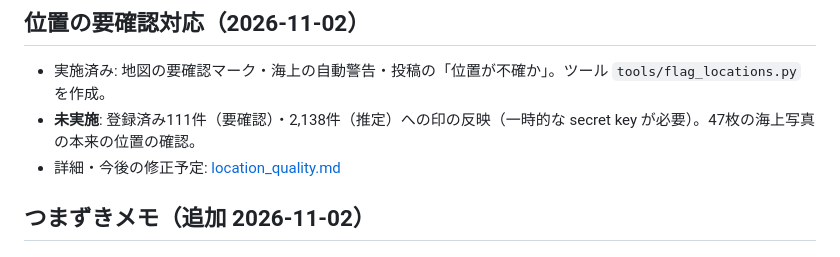
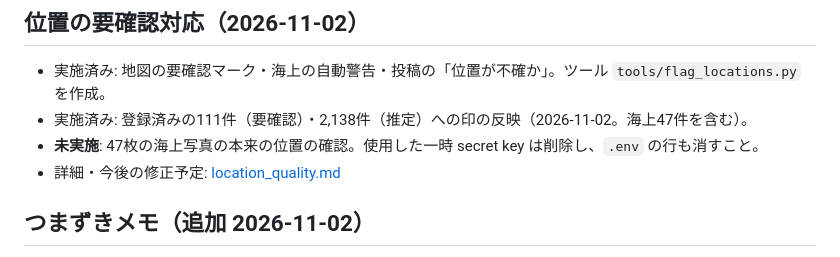
Before and after one commit to masauehr/map_registry, a Markdown page: docs/resume.md, the part around the change. Rendered like a GitHub page.

```diff
--- a/docs/resume.md
+++ b/docs/resume.md
@@ -19,7 +19,8 @@
 
 ## 位置の要確認対応（2026-11-02）
 - 実施済み: 地図の要確認マーク・海上の自動警告・投稿の「位置が不確か」。ツール `tools/flag_locations.py` を作成。
-- **未実施**: 登録済み111件（要確認）・2,138件（推定）への印の反映（一時的な secret key が必要）。47枚の海上写真の本来の位置の確認。
+- 実施済み: 登録済みの111件（要確認）・2,138件（推定）への印の反映（2026-11-02。海上47件を含む）。
+- **未実施**: 47枚の海上写真の本来の位置の確認。使用した一時 secret key は削除し、`.env` の行も消すこと。
 - 詳細・今後の修正予定: [location_quality.md](location_quality.md)
 
 ## つまずきメモ（追加 2026-11-02）
```
Also changed, not shown: MANUAL.md (+3 -1 lines), docs/location_quality.md (+4 -3 lines).
